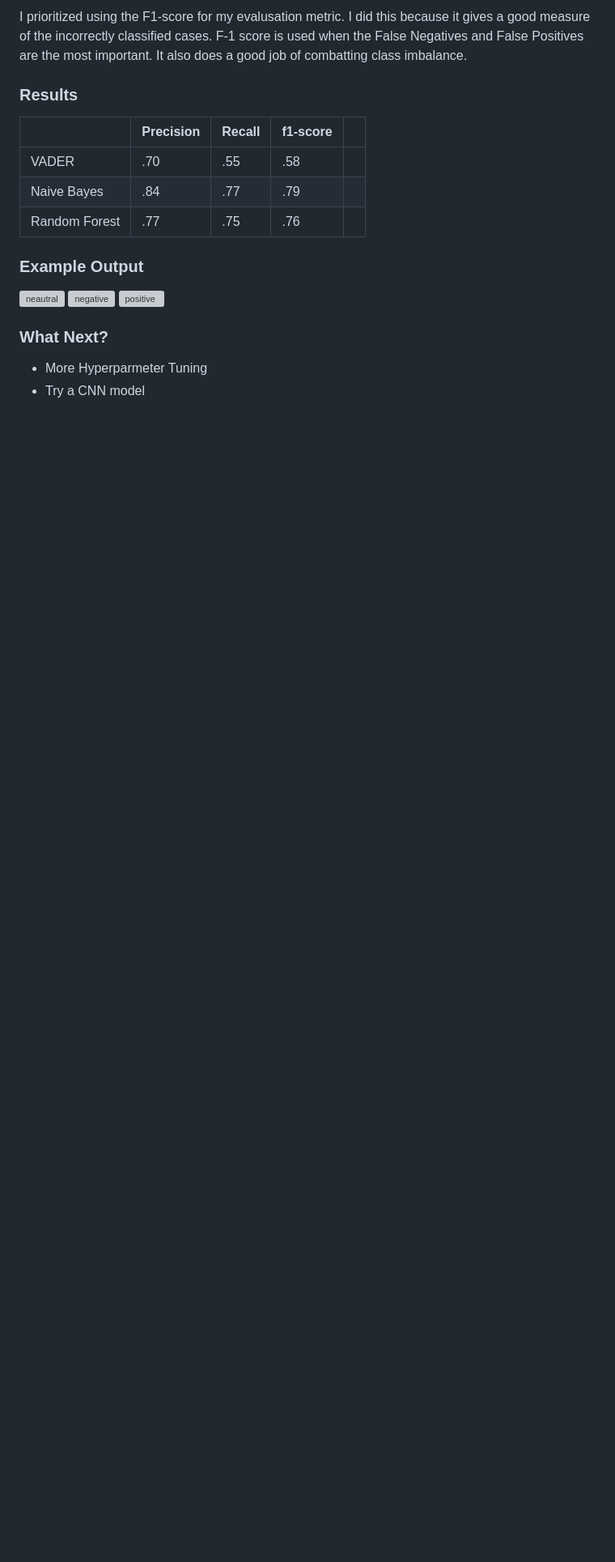
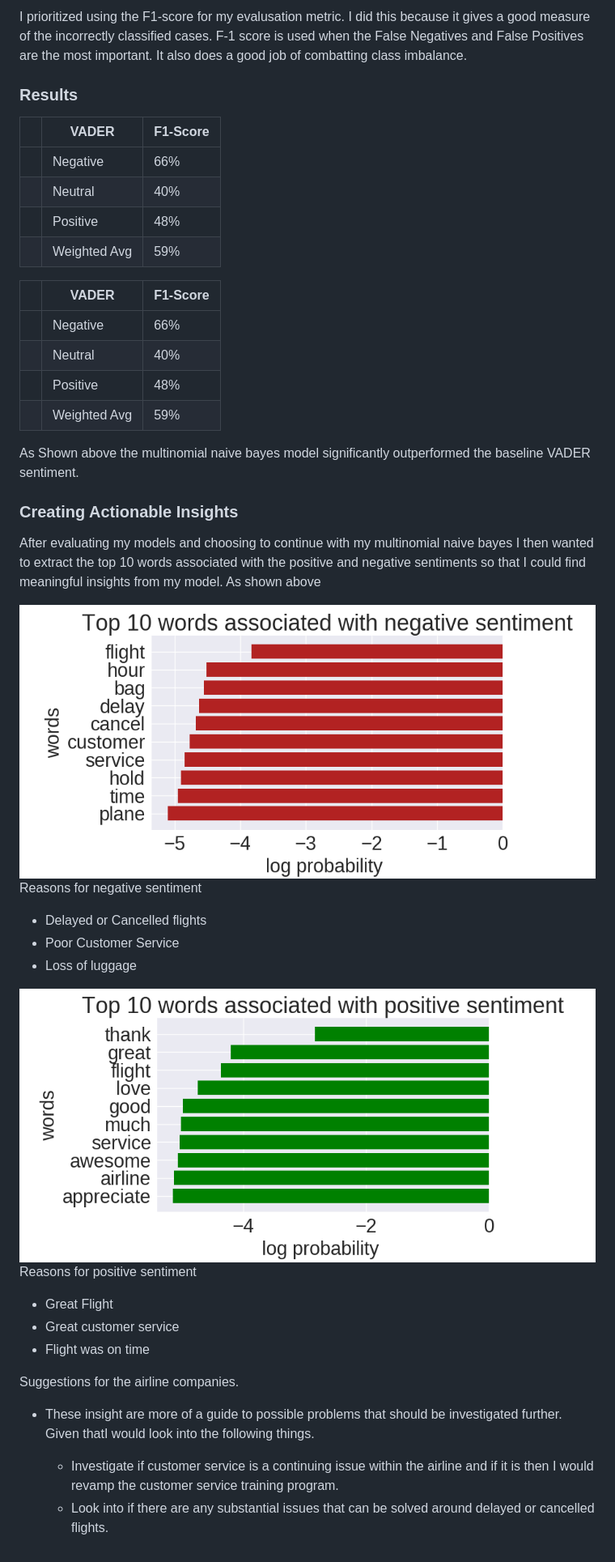
Before and after one commit to WilliamGast/Read_Capstone_2, a Markdown page: README.md, the part around the change printed below. Shown: that part at 81% size. Rendered like a GitHub page; pictures changed too: images/negative_features.png (added), images/positive_features.png (added); blank space fills up the shorter version; grey boxes are pictures that could not be loaded.

```diff
--- a/README.md
+++ b/README.md
@@ -44,18 +54,42 @@ The reason that I decided to try a random forest is because of its ability to ha
 I prioritized using the F1-score for my evalusation metric. I did this because it gives a good measure of the incorrectly classified cases. F-1 score is used when the False Negatives and False Positives are the most important. It also does a good job of combatting class imbalance.
 
 ### Results
-|               | Precision | Recall | f1-score |   |
-|---------------|-----------|--------|----------|---|
-| VADER         |    .70      |  .55     |    .58     |   |
-|  Naive Bayes  |    .84      |  .77      |   .79       |   |
-| Random Forest |    .77      |  .75      |   .76       |   |
-### Example Output
-![neautral](./images/neautral_features.png)
-![negative](./images/negative_features.png)
-![positive](./images/positive_features.png)
+|   | VADER        | F1-Score |
+|---|--------------|----------|
+|   | Negative     | 66%      |
+|   | Neutral      | 40%      |
+|   | Positive     | 48%      |
+|   | Weighted Avg | 59%      |
 
 
+|   | VADER        | F1-Score |
+|---|--------------|----------|
+|   | Negative     | 66%      |
+|   | Neutral      | 40%      |
+|   | Positive     | 48%      |
+|   | Weighted Avg | 59%      |
 
-### What Next?
-- More Hyperparmeter Tuning
-- Try a CNN model
+As Shown above the multinomial naive bayes model significantly outperformed the baseline VADER sentiment.
+### Creating Actionable Insights
+After evaluating my models and choosing to continue with my multinomial naive bayes I then wanted to extract the top 10 words associated with the positive and negative sentiments so that I could find meaningful insights from my model. As shown above
+
+![negative](./images/negative_features.png)
+Reasons for negative sentiment
+
+
+* Delayed or Cancelled flights
+* Poor Customer Service
+* Loss of luggage
+
+![positive](./images/positive_features.png)
+Reasons for positive sentiment
+
+* Great Flight
+* Great customer service
+* Flight was on time
+
+Suggestions for the airline companies.
+* These insight are more of a guide to possible problems that should be investigated further. Given thatI would look into the following things.
+
+    * Investigate if customer service is a continuing issue within the airline and if it is then I would revamp the customer service training program.
+    * Look into if there are any substantial issues that can be solved around delayed or cancelled flights.
```
Also changed, not shown: other parts of README.md (+14 -4 lines), images/neautral_features.png (added), negative_sentiment.png (added), sentiment.png (added), src/negative_sentiment.png (added), 6 other files.
